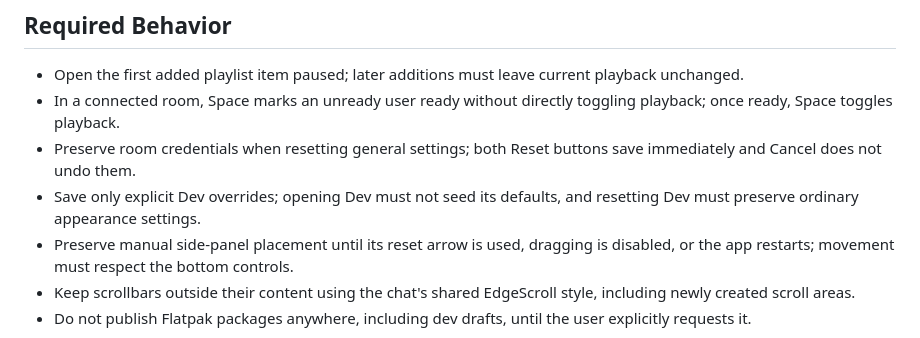
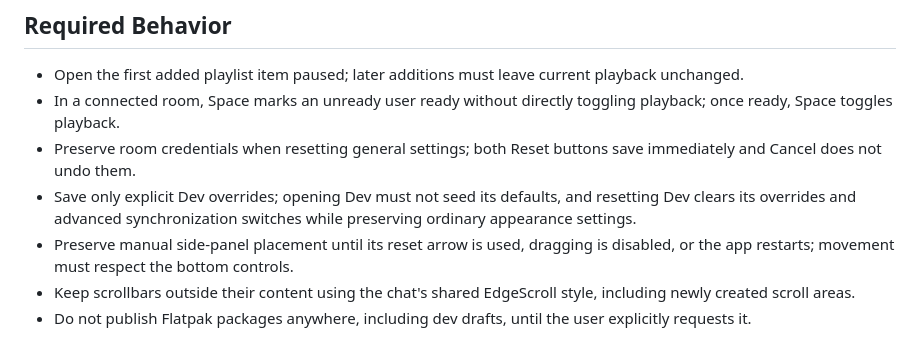
Before and after one commit to yrmuq/yucha, a Markdown page: chit/lore.md, the part around the change. GitHub-like rendering.

```diff
--- a/chit/lore.md
+++ b/chit/lore.md
@@ -9,7 +9,7 @@
 - Open the first added playlist item paused; later additions must leave current playback unchanged.
 - In a connected room, Space marks an unready user ready without directly toggling playback; once ready, Space toggles playback.
 - Preserve room credentials when resetting general settings; both Reset buttons save immediately and Cancel does not undo them.
-- Save only explicit Dev overrides; opening Dev must not seed its defaults, and resetting Dev must preserve ordinary appearance settings.
+- Save only explicit Dev overrides; opening Dev must not seed its defaults, and resetting Dev clears its overrides and advanced synchronization switches while preserving ordinary appearance settings.
 - Preserve manual side-panel placement until its reset arrow is used, dragging is disabled, or the app restarts; movement must respect the bottom controls.
 - Keep scrollbars outside their content using the chat's shared EdgeScroll style, including newly created scroll areas.
 - Do not publish Flatpak packages anywhere, including dev drafts, until the user explicitly requests it.
```
Also changed, not shown: README.md (+4 -1 lines), assets/screenshot.png, 11 other files.
